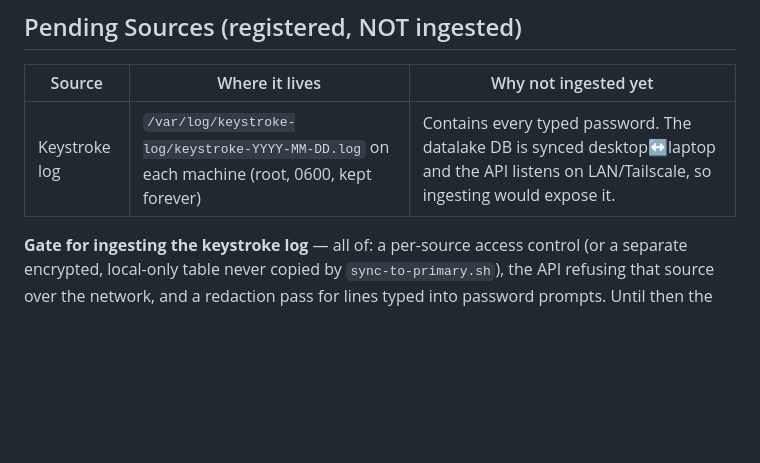
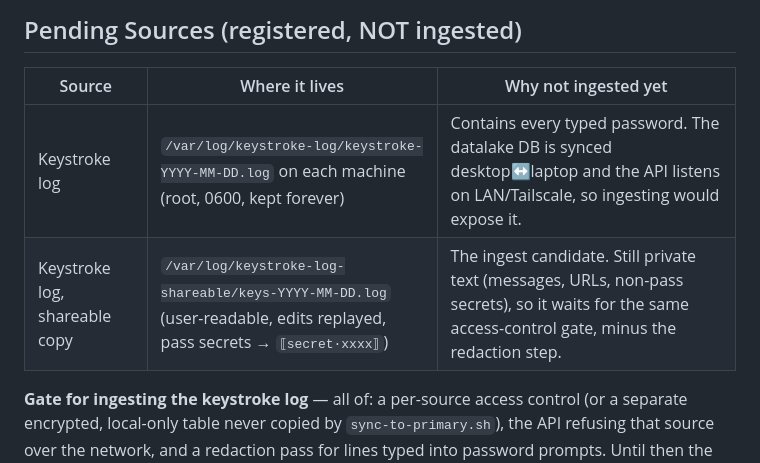
Before and after one commit to prabhanshu11/datalake, a Markdown page: README.md, the part around the change. Rendered like a GitHub page; blank space fills up the shorter version.

Commit message:
README: keystroke log shareable copy (pass secrets redacted) is the ingest candidate
Co-Authored-By: Claude Fable 5.1 <noreply@anthropic.com>

```diff
--- a/README.md
+++ b/README.md
@@ -656,6 +656,7 @@ export DATA_DIR=/mnt/data-ssd/datalake
 | Source | Where it lives | Why not ingested yet |
 |--------|----------------|----------------------|
 | Keystroke log | `/var/log/keystroke-log/keystroke-YYYY-MM-DD.log` on each machine (root, 0600, kept forever) | Contains every typed password. The datalake DB is synced desktop↔laptop and the API listens on LAN/Tailscale, so ingesting would expose it. |
+| Keystroke log, shareable copy | `/var/log/keystroke-log-shareable/keys-YYYY-MM-DD.log` (user-readable, edits replayed, pass secrets → `⟦secret·xxxx⟧`) | The ingest candidate. Still private text (messages, URLs, non-pass secrets), so it waits for the same access-control gate, minus the redaction step. |
 
 **Gate for ingesting the keystroke log** — all of: a per-source access
 control (or a separate encrypted, local-only table never copied by
```
